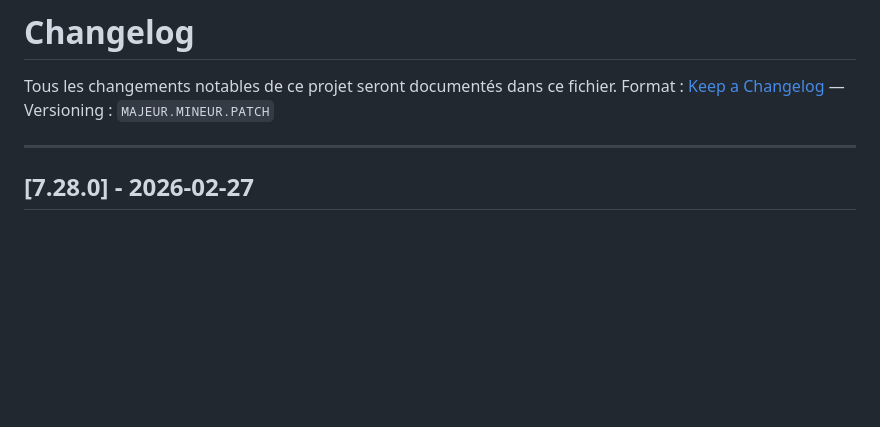
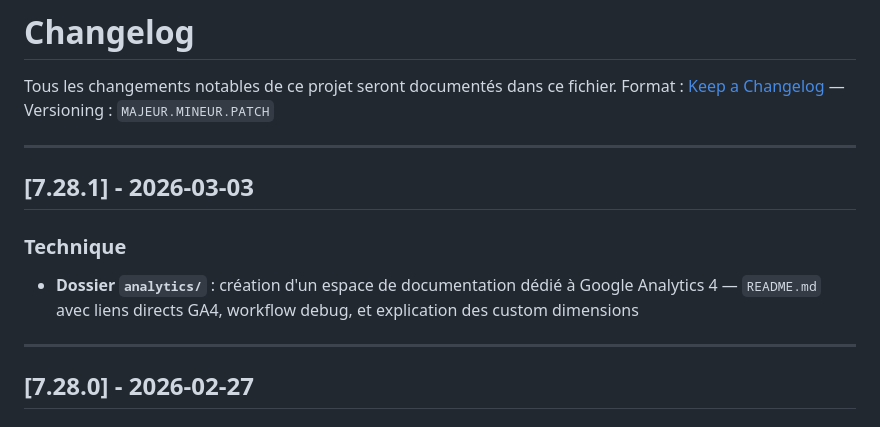
Before and after one commit to Tdauvet89/Ou-skier, a Markdown page: CHANGELOG.md, the part around the change. Rendered like a GitHub page; blank space fills up the shorter version.

```diff
--- a/CHANGELOG.md
+++ b/CHANGELOG.md
@@ -2,6 +2,13 @@
 
 Tous les changements notables de ce projet seront documentés dans ce fichier.
 Format : [Keep a Changelog](https://keepachangelog.com/) — Versioning : `MAJEUR.MINEUR.PATCH`
+
+---
+
+## [7.28.1] - 2026-03-03
+
+### Technique
+- **Dossier `analytics/`** : création d'un espace de documentation dédié à Google Analytics 4 — `README.md` avec liens directs GA4, workflow debug, et explication des custom dimensions
 
 ---
 
```
Also changed, not shown: analytics/README.md (added, +40 -0 lines).
